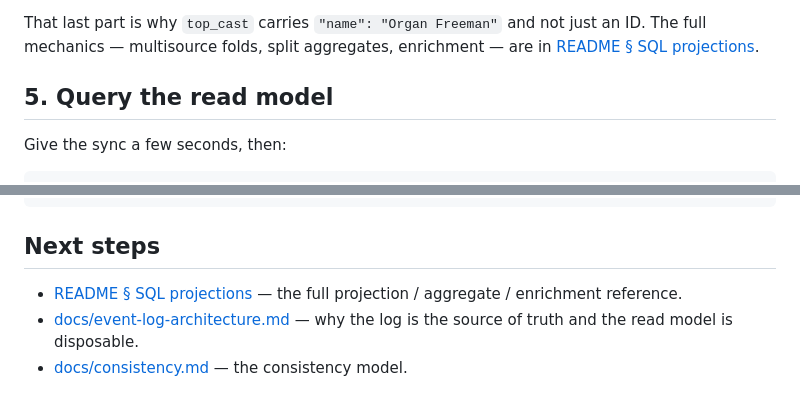
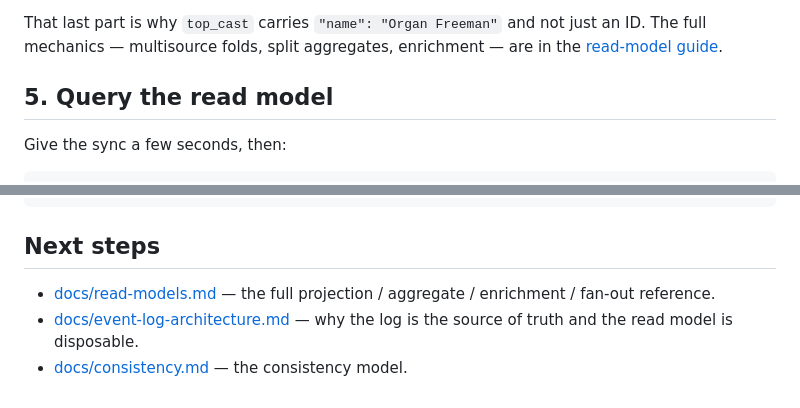
Before and after one commit to committeddb/committed, a Markdown page: docs/quickstart.md, 2 parts joined by grey strips. Rendered like a GitHub page; folded sections open.

Commit message:
Moved read model to a dedicated guide

```diff
--- a/docs/quickstart.md
+++ b/docs/quickstart.md
@@ -139,7 +139,7 @@ topics into one row**:
 
 That last part is why `top_cast` carries `"name": "Organ Freeman"` and not just
 an ID. The full mechanics — multisource folds, split aggregates, enrichment —
-are in [README § SQL projections](../README.md#sql-projections).
+are in the [read-model guide](read-models.md).
 </details>
 
 ## 5. Query the read model
@@ -196,8 +196,8 @@ docker compose down -v
 
 ## Next steps
 
-- [README § SQL projections](../README.md#sql-projections) — the full
-  projection / aggregate / enrichment reference.
+- [docs/read-models.md](read-models.md) — the full projection / aggregate /
+  enrichment / fan-out reference.
 - [docs/event-log-architecture.md](event-log-architecture.md) — why the log is
   the source of truth and the read model is disposable.
 - [docs/consistency.md](consistency.md) — the consistency model.
```
Also changed, not shown: docs/read-models.md (added, +322 -0 lines), 1 other file.
